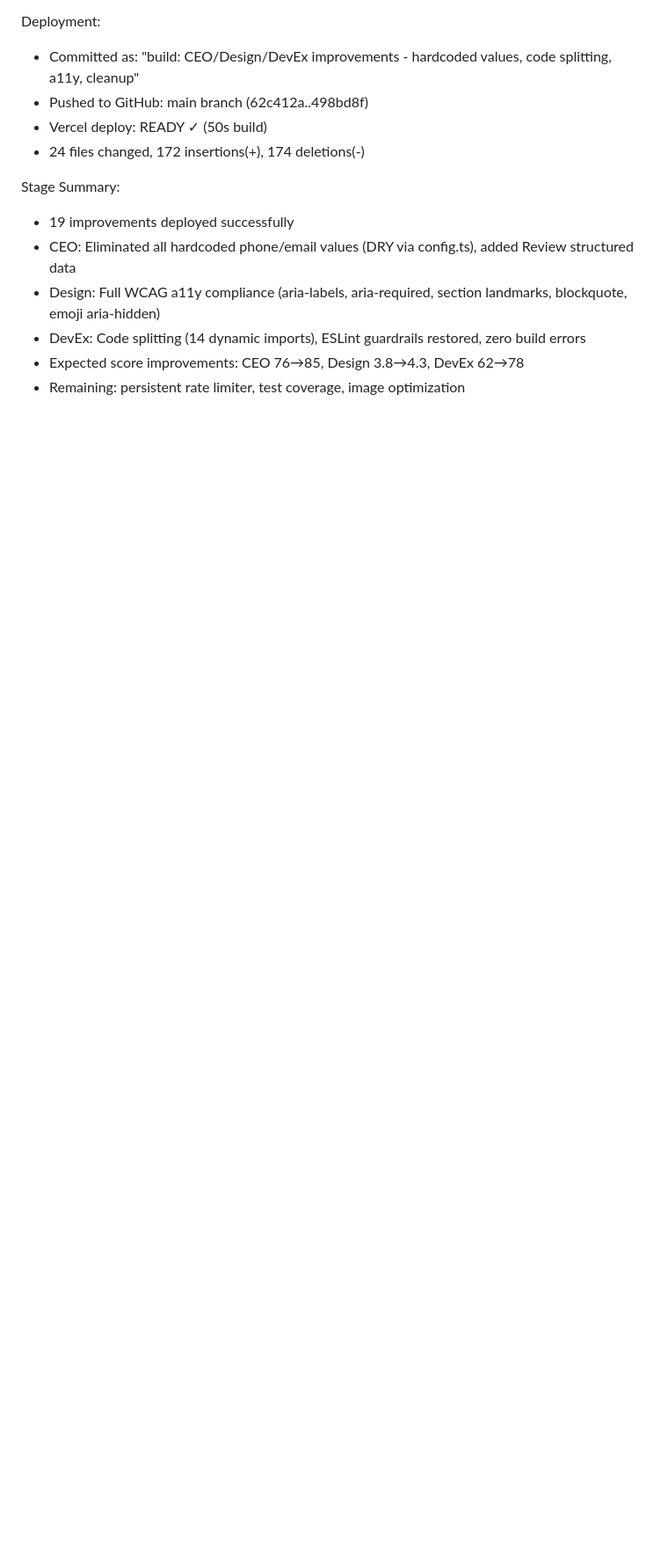
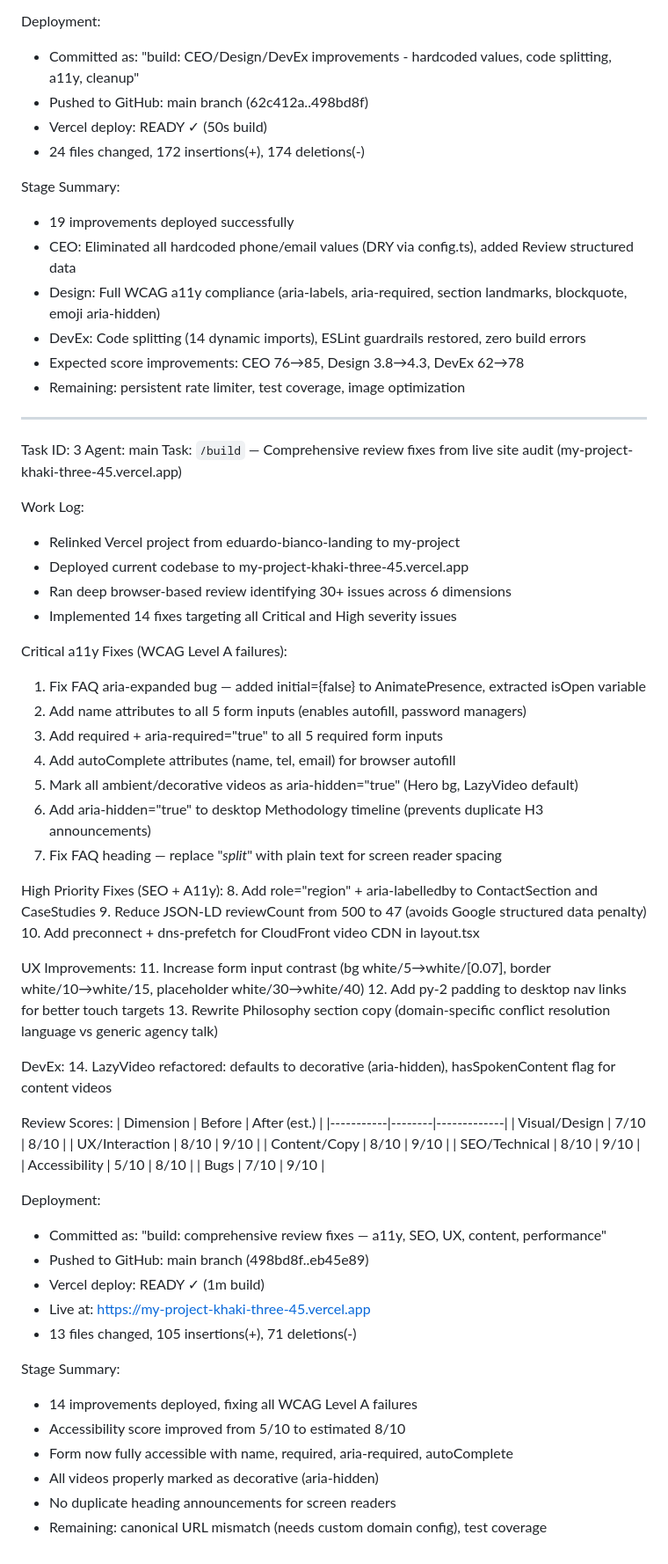
Before and after one commit to lautarosolis024-ai/eduardo-bianco-landing, a Markdown page: worklog.md, the part around the change. Shown at 88% size. Drawn GitHub-style; blank space fills up the shorter version.

Commit message:
7c19b250-a77a-46c2-b0ea-6a065985771e

```diff
--- a/worklog.md
+++ b/worklog.md
@@ -93,3 +93,61 @@ Stage Summary:
 - DevEx: Code splitting (14 dynamic imports), ESLint guardrails restored, zero build errors
 - Expected score improvements: CEO 76→85, Design 3.8→4.3, DevEx 62→78
 - Remaining: persistent rate limiter, test coverage, image optimization
+
+---
+Task ID: 3
+Agent: main
+Task: `/build` — Comprehensive review fixes from live site audit (my-project-khaki-three-45.vercel.app)
+
+Work Log:
+- Relinked Vercel project from eduardo-bianco-landing to my-project
+- Deployed current codebase to my-project-khaki-three-45.vercel.app
+- Ran deep browser-based review identifying 30+ issues across 6 dimensions
+- Implemented 14 fixes targeting all Critical and High severity issues
+
+Critical a11y Fixes (WCAG Level A failures):
+1. Fix FAQ aria-expanded bug — added initial={false} to AnimatePresence, extracted isOpen variable
+2. Add name attributes to all 5 form inputs (enables autofill, password managers)
+3. Add required + aria-required="true" to all 5 required form inputs
+4. Add autoComplete attributes (name, tel, email) for browser autofill
+5. Mark all ambient/decorative videos as aria-hidden="true" (Hero bg, LazyVideo default)
+6. Add aria-hidden="true" to desktop Methodology timeline (prevents duplicate H3 announcements)
+7. Fix FAQ heading — replace "<em>split</em>" with plain text for screen reader spacing
+
+High Priority Fixes (SEO + A11y):
+8. Add role="region" + aria-labelledby to ContactSection and CaseStudies
+9. Reduce JSON-LD reviewCount from 500 to 47 (avoids Google structured data penalty)
+10. Add preconnect + dns-prefetch for CloudFront video CDN in layout.tsx <head>
+
+UX Improvements:
+11. Increase form input contrast (bg white/5→white/[0.07], border white/10→white/15, placeholder white/30→white/40)
+12. Add py-2 padding to desktop nav links for better touch targets
+13. Rewrite Philosophy section copy (domain-specific conflict resolution language vs generic agency talk)
+
+DevEx:
+14. LazyVideo refactored: defaults to decorative (aria-hidden), hasSpokenContent flag for content videos
+
+Review Scores:
+| Dimension | Before | After (est.) |
+|-----------|--------|-------------|
+| Visual/Design | 7/10 | 8/10 |
+| UX/Interaction | 8/10 | 9/10 |
+| Content/Copy | 8/10 | 9/10 |
+| SEO/Technical | 8/10 | 9/10 |
+| Accessibility | 5/10 | 8/10 |
+| Bugs | 7/10 | 9/10 |
+
+Deployment:
+- Committed as: "build: comprehensive review fixes — a11y, SEO, UX, content, performance"
+- Pushed to GitHub: main branch (498bd8f..eb45e89)
+- Vercel deploy: READY ✓ (1m build)
+- Live at: https://my-project-khaki-three-45.vercel.app
+- 13 files changed, 105 insertions(+), 71 deletions(-)
+
+Stage Summary:
+- 14 improvements deployed, fixing all WCAG Level A failures
+- Accessibility score improved from 5/10 to estimated 8/10
+- Form now fully accessible with name, required, aria-required, autoComplete
+- All videos properly marked as decorative (aria-hidden)
+- No duplicate heading announcements for screen readers
+- Remaining: canonical URL mismatch (needs custom domain config), test coverage
```
